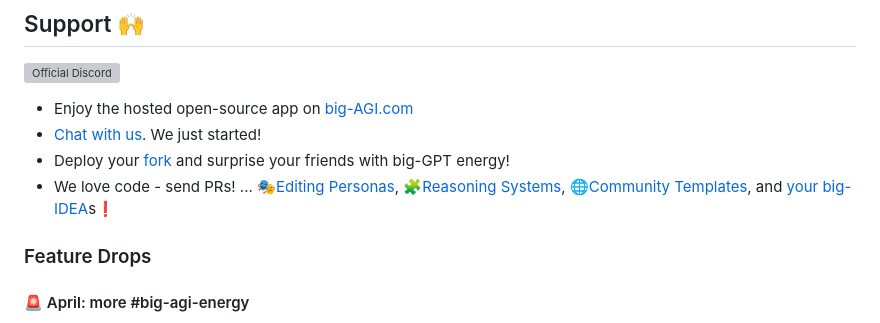
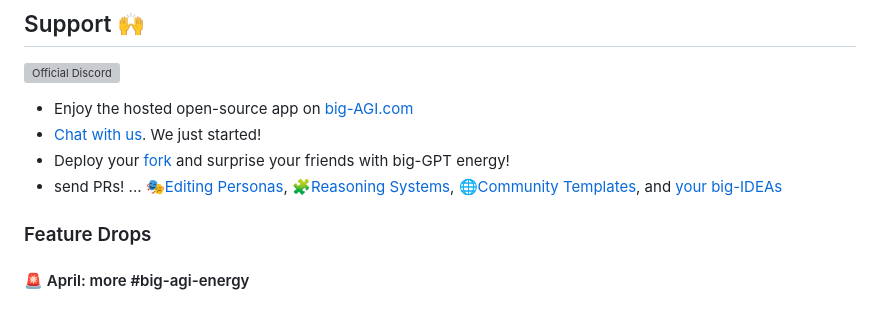
Before and after one commit to enricoros/big-AGI, a Markdown page: README.md, the part around the change. Drawn GitHub-style; grey boxes are pictures that could not be loaded.

```diff
--- a/README.md
+++ b/README.md
@@ -32,11 +32,11 @@ Or click fork & run on Vercel
 * [Chat with us](https://discord.gg/MkH4qj2Jp9). We just started!
 * Deploy your [fork](https://github.com/enricoros/big-agi/fork) and surprise your friends with big-GPT
   energy!
-* We love code - send PRs! ...
+* send PRs! ...
   🎭[Editing Personas](https://github.com/enricoros/big-agi/issues/35),
   🧩[Reasoning Systems](https://github.com/enricoros/big-agi/issues/36),
   🌐[Community Templates](https://github.com/enricoros/big-agi/issues/35),
-  and [your big-IDEA](https://github.com/enricoros/big-agi/issues/new?labels=RFC&body=Describe+the+idea)s❗
+  and [your big-IDEAs](https://github.com/enricoros/big-agi/issues/new?labels=RFC&body=Describe+the+idea)
 
 ### Feature Drops
 
```
Also changed, not shown: docs/pixels/big-AGI-compo2.png.
